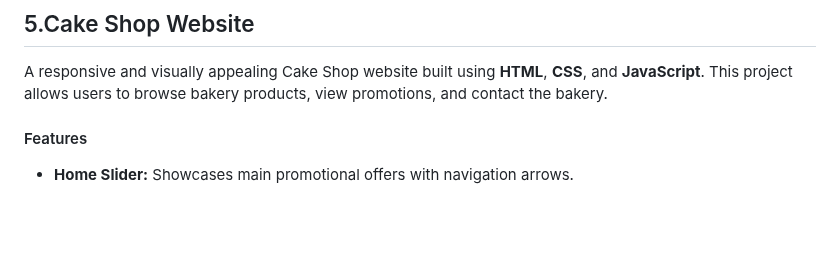
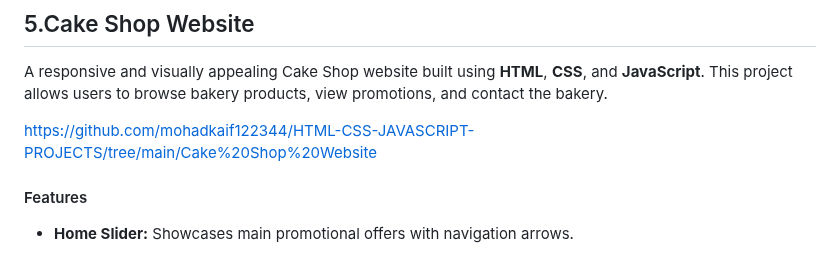
Before and after one commit to mohadkaif122344/HTML-CSS-JAVASCRIPT-PROJECTS, a Markdown page: README.md, the part around the change. Drawn GitHub-style; blank space fills up the shorter version.

```diff
--- a/README.md
+++ b/README.md
@@ -71,6 +71,8 @@ A simple but powerful to-do list application to manage daily tasks.
 
 A responsive and visually appealing Cake Shop website built using **HTML**, **CSS**, and **JavaScript**. This project allows users to browse bakery products, view promotions, and contact the bakery.
 
+https://github.com/mohadkaif122344/HTML-CSS-JAVASCRIPT-PROJECTS/tree/main/Cake%20Shop%20Website
+
 #### Features
 - **Home Slider:** Showcases main promotional offers with navigation arrows.
 - **Product Section:** Displays bakery products with hover effects and quick actions (cart, wishlist, view).
```
